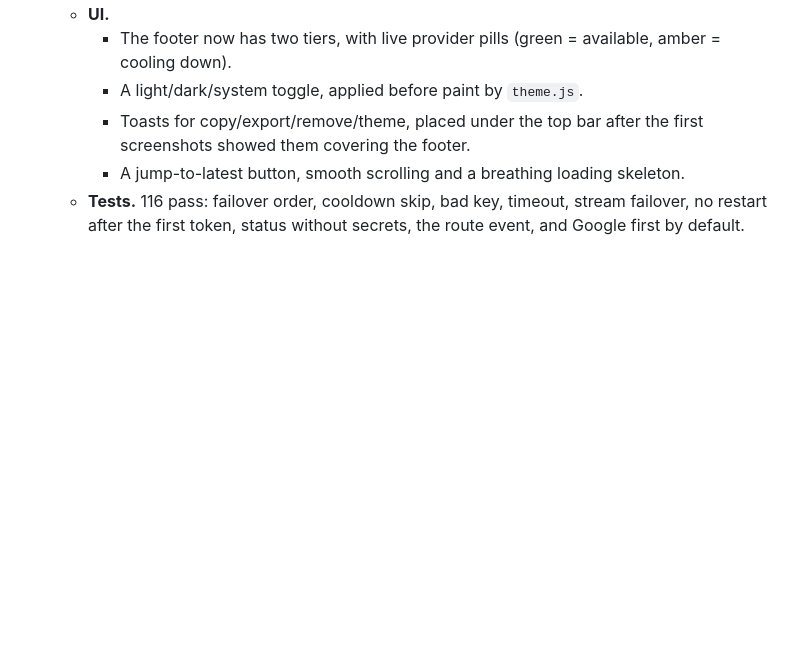
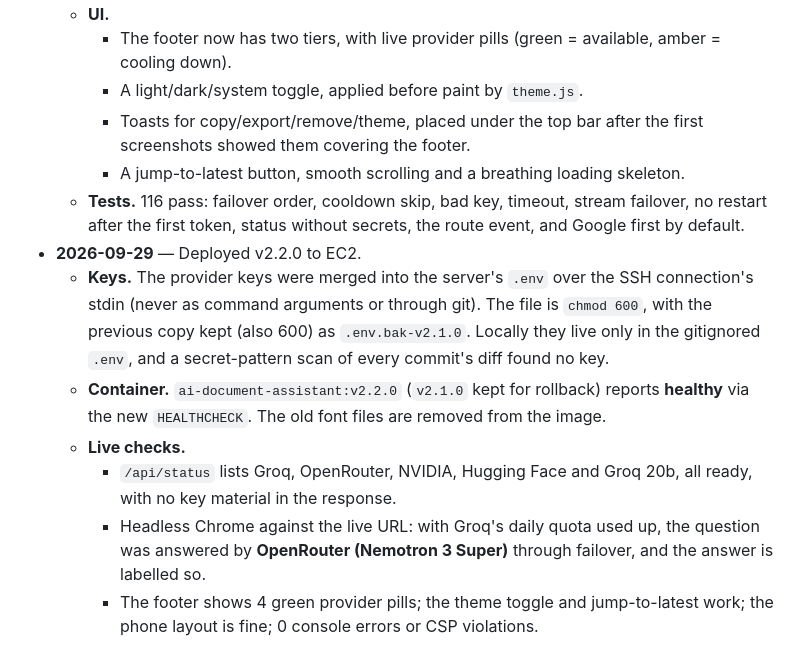
Before and after one commit to piyushgargdeveloper/DocuLens, a Markdown page: DECISIONS.md, the part around the change. GitHub-like rendering; blank space fills up the shorter version.

Commit message:
docs: log v2.2.0 deployment and live checks

```diff
--- a/DECISIONS.md
+++ b/DECISIONS.md
@@ -430,3 +430,10 @@ date, what changed, why, and what (if anything) failed._
     - Toasts for copy/export/remove/theme, placed under the top bar after the first screenshots showed them covering the footer.
     - A jump-to-latest button, smooth scrolling and a breathing loading skeleton.
   - **Tests.** 116 pass: failover order, cooldown skip, bad key, timeout, stream failover, no restart after the first token, status without secrets, the route event, and Google first by default.
+- **2026-09-29** — Deployed v2.2.0 to EC2.
+  - **Keys.** The provider keys were merged into the server's `.env` over the SSH connection's stdin (never as command arguments or through git). The file is `chmod 600`, with the previous copy kept (also 600) as `.env.bak-v2.1.0`. Locally they live only in the gitignored `.env`, and a secret-pattern scan of every commit's diff found no key.
+  - **Container.** `ai-document-assistant:v2.2.0` (`v2.1.0` kept for rollback) reports **healthy** via the new `HEALTHCHECK`. The old font files are removed from the image.
+  - **Live checks.**
+    - `/api/status` lists Groq, OpenRouter, NVIDIA, Hugging Face and Groq 20b, all ready, with no key material in the response.
+    - Headless Chrome against the live URL: with Groq's daily quota used up, the question was answered by **OpenRouter (Nemotron 3 Super)** through failover, and the answer is labelled so.
+    - The footer shows 4 green provider pills; the theme toggle and jump-to-latest work; the phone layout is fine; 0 console errors or CSP violations.
```
